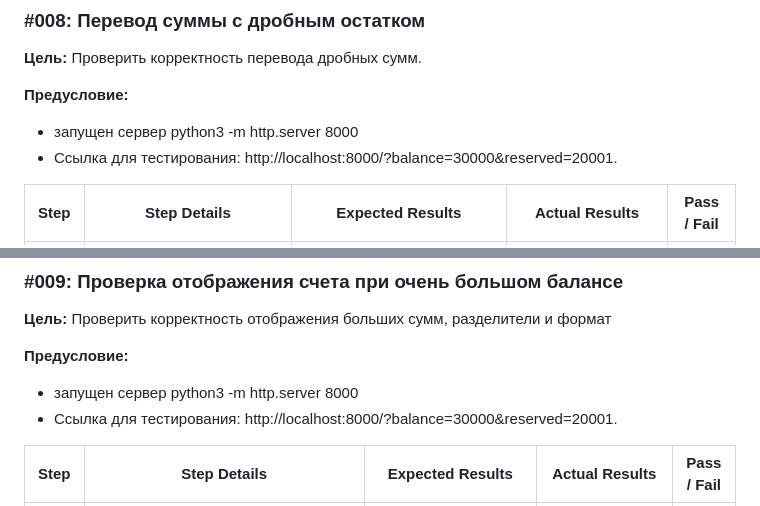
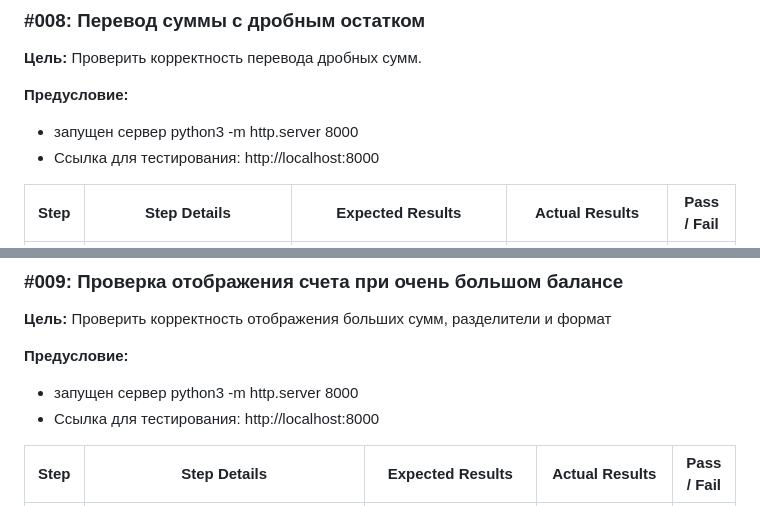
Before and after one commit to Angelina1821/netology_testirovanie, a Markdown page: SECOND.md, 2 parts joined by grey strips. GitHub-like rendering.

```diff
--- a/SECOND.md
+++ b/SECOND.md
@@ -48,7 +48,7 @@ Step     | Step Details	            | 	Expected Results		          |    Actual R
 
 **Предусловие:**
 - запущен сервер python3 -m http.server 8000
-- Ссылка для тестирования: http://localhost:8000/?balance=30000&reserved=20001.
+- Ссылка для тестирования: http://localhost:8000
 
 Step     | Step Details	            | 	Expected Results		          |    Actual Results			| Pass / Fail	|
 ---------|--------------------------|-------------------------------------|-----------------------------|---------------|
@@ -70,7 +70,7 @@ Step     | Step Details	            | 	Expected Results		          |    Actual R
 
 **Предусловие:**
 - запущен сервер python3 -m http.server 8000
-- Ссылка для тестирования: http://localhost:8000/?balance=30000&reserved=20001.
+- Ссылка для тестирования: http://localhost:8000
 
 Step     | Step Details	            | 	Expected Results		          |    Actual Results			| Pass / Fail	|
 ---------|--------------------------|-------------------------------------|-----------------------------|---------------|
```
Also changed, not shown: other parts of SECOND.md (+20 -3 lines).
